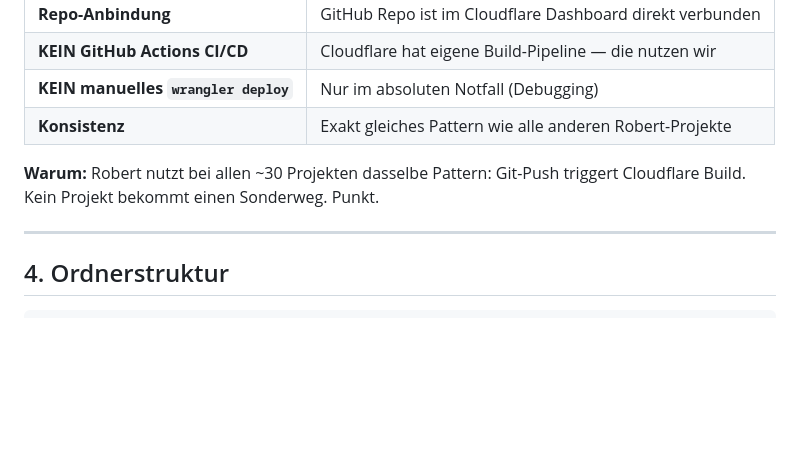
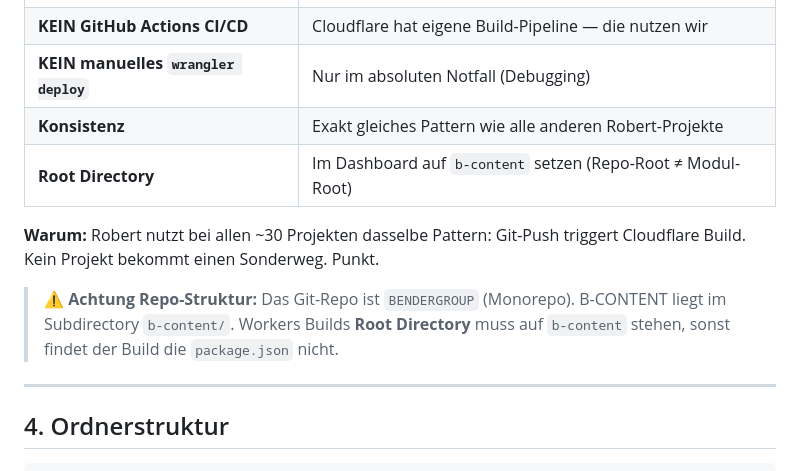
Before and after one commit to MSCHKY/B-CONTENT, a Markdown page: HANDOVER_CONTEXT.md, the part around one of its changes. Drawn GitHub-style; blank space fills up the shorter version.

```diff
--- a/HANDOVER_CONTEXT.md
+++ b/HANDOVER_CONTEXT.md
@@ -85,8 +85,11 @@ Vollständige Spezifikation → `B-CONTENT/PRODUCT_SPEC.md`
 | **KEIN GitHub Actions CI/CD** | Cloudflare hat eigene Build-Pipeline — die nutzen wir |
 | **KEIN manuelles `wrangler deploy`** | Nur im absoluten Notfall (Debugging) |
 | **Konsistenz** | Exakt gleiches Pattern wie alle anderen Robert-Projekte |
+| **Root Directory** | Im Dashboard auf `b-content` setzen (Repo-Root ≠ Modul-Root) |
 
 **Warum:** Robert nutzt bei allen ~30 Projekten dasselbe Pattern: Git-Push triggert Cloudflare Build. Kein Projekt bekommt einen Sonderweg. Punkt.
+
+> ⚠️ **Achtung Repo-Struktur:** Das Git-Repo ist `BENDERGROUP` (Monorepo). B-CONTENT liegt im Subdirectory `b-content/`. Workers Builds **Root Directory** muss auf `b-content` stehen, sonst findet der Build die `package.json` nicht.
 
 ---
 
```
Also changed, not shown: other parts of HANDOVER_CONTEXT.md (+1 -1 lines), b-content/BACKLOG.md (+17 -14 lines), b-content/HANDOVER_CONTEXT.md (+2 -2 lines).
